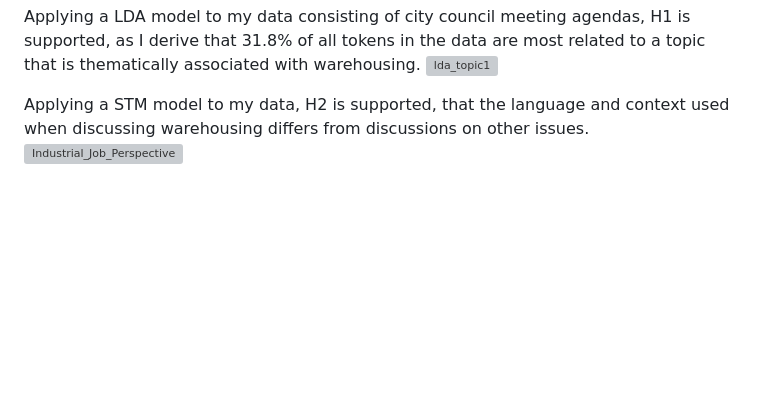
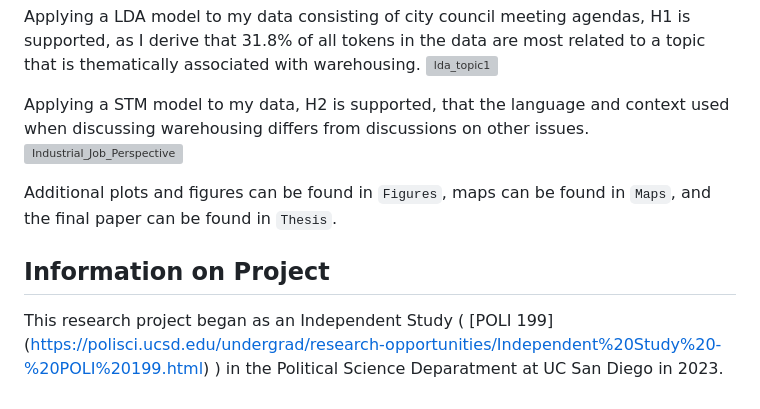
Before and after one commit to aotanezz/IE_Council_Analysis, a Markdown page: README.md, the part around the change. GitHub-like rendering; blank space fills up the shorter version; grey boxes are pictures that could not be loaded.

```diff
--- a/README.md
+++ b/README.md
@@ -37,3 +37,8 @@ Applying a LDA model to my data consisting of city council meeting agendas, H1 i
 Applying a STM model to my data, H2 is supported, that the language and context used when discussing warehousing differs from discussions on other
 issues.
 <img width="1470" alt="Industrial_Job_Perspective" src="https://github.com/user-attachments/assets/ce175623-631d-430e-b546-6db2da4179d8" />
+
+Additional plots and figures can be found in `Figures`, maps can be found in `Maps`, and the final paper can be found in `Thesis`.
+
+## Information on Project
+This research project began as an Independent Study ( [POLI 199] (https://polisci.ucsd.edu/undergrad/research-opportunities/Independent%20Study%20-%20POLI%20199.html) ) in the Political Science Deparatment at UC San Diego in 2023.
```
